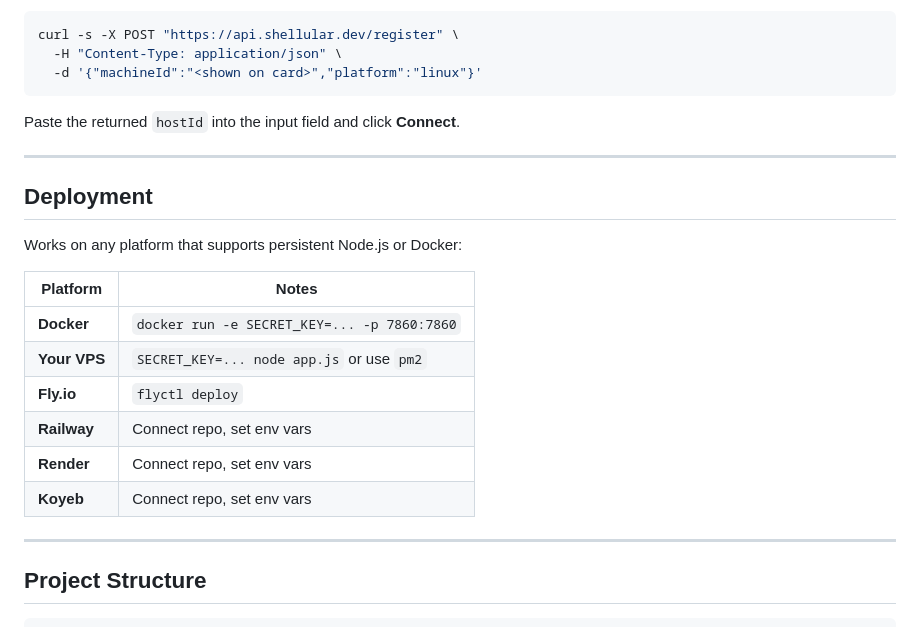
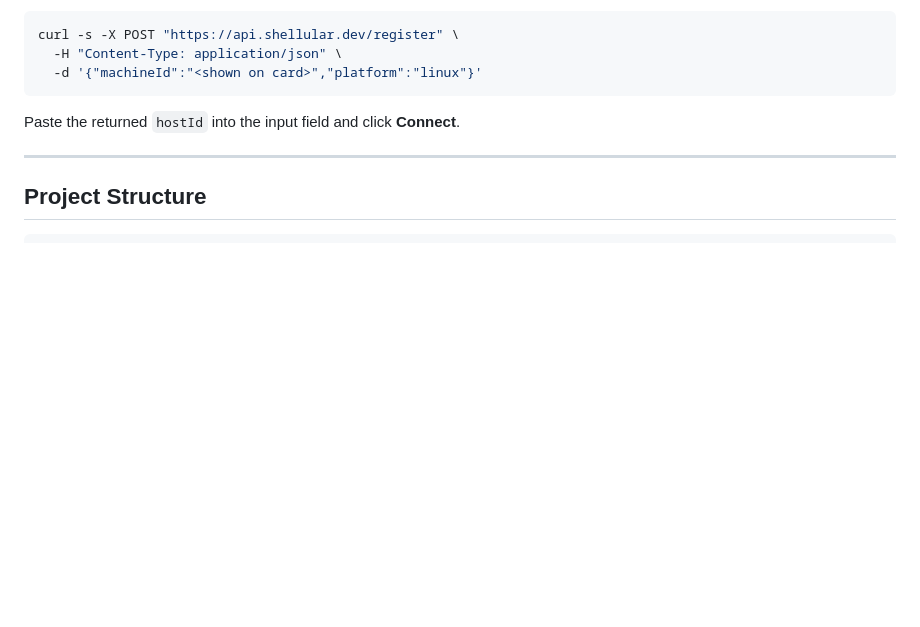
Before and after one commit to Kanhagarg7/Shelular-hoststack, a Markdown page: README.md, the part around the change. GitHub-like rendering; blank space fills up the shorter version.

Commit message:
remove Deployment section from README

````diff
--- a/README.md
+++ b/README.md
@@ -96,21 +96,6 @@ Paste the returned `hostId` into the input field and click **Connect**.
 
 ---
 
-## Deployment
-
-Works on any platform that supports persistent Node.js or Docker:
-
-| Platform | Notes |
-|----------|-------|
-| **Docker** | `docker run -e SECRET_KEY=... -p 7860:7860` |
-| **Your VPS** | `SECRET_KEY=... node app.js` or use `pm2` |
-| **Fly.io** | `flyctl deploy` |
-| **Railway** | Connect repo, set env vars |
-| **Render** | Connect repo, set env vars |
-| **Koyeb** | Connect repo, set env vars |
-
----
-
 ## Project Structure
 
 ```
````
